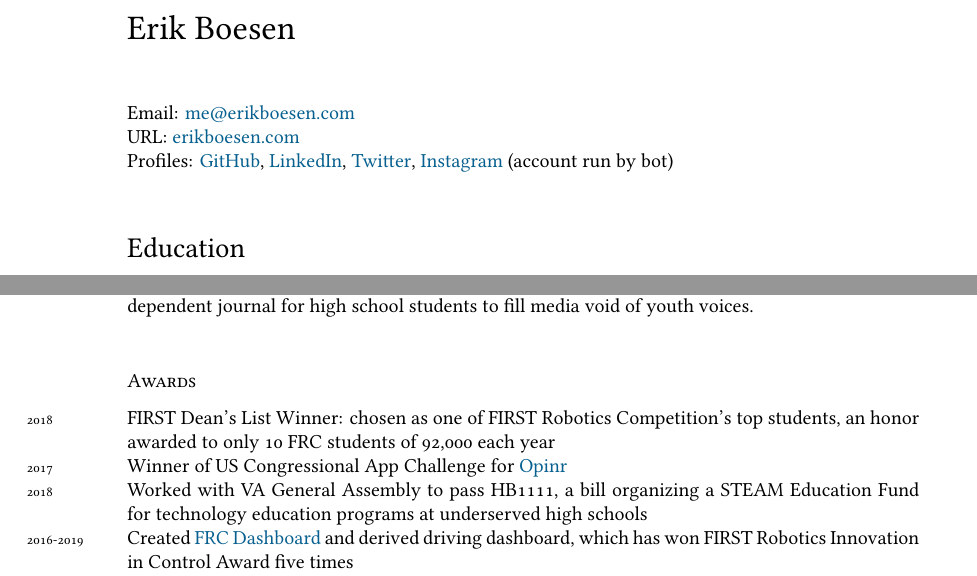
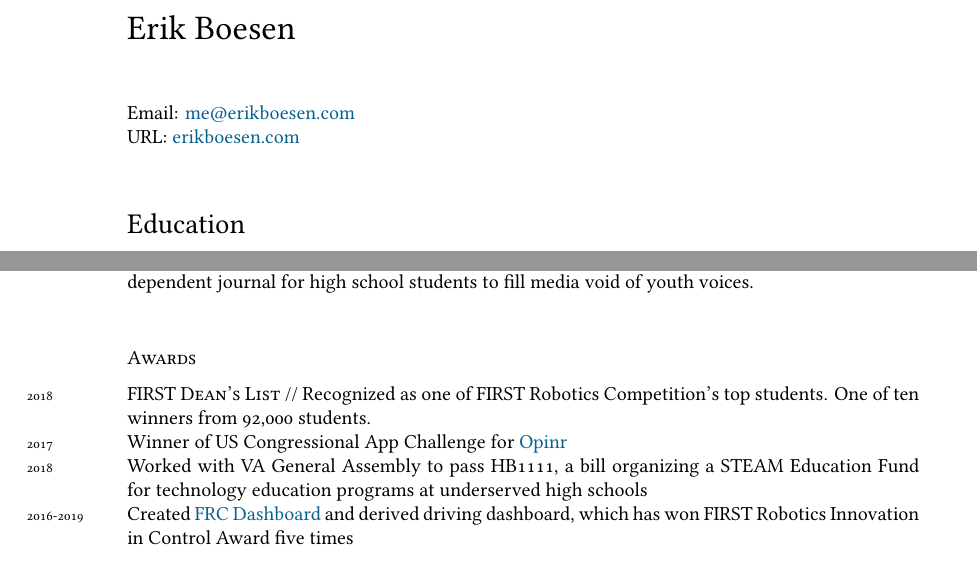
Before and after one commit to ErikBoesen/erikboesen.github.io, a LaTeX CV (resume.tex): two parts of page 1 of 2, joined at a grey line, cut so that both start at the same text. Compiled offline with XeLaTeX; a missing font is replaced by an installed copy or a similar font.

```diff
--- a/resume.tex
+++ b/resume.tex
@@ -63,7 +63,7 @@
 {\LARGE Erik Boesen}\\[1cm]
 Email: \href{mailto:me@erikboesen.com}{me@erikboesen.com}\\
 \textsc{URL}: \href{https://erikboesen.com}{erikboesen.com}\\
-Profiles: \href{https://github.com/ErikBoesen}{GitHub}, \href{https://linkedin.com/in/erikboesen}{LinkedIn}, \href{https://twitter.com/ErikBoesen}{Twitter}, \href{https://instagram.com/erikboesen}{Instagram} (account run by bot)\\
+%Profiles: \href{https://github.com/ErikBoesen}{GitHub}, \href{https://linkedin.com/in/erikboesen}{LinkedIn}, \href{https://twitter.com/ErikBoesen}{Twitter}, \href{https://instagram.com/erikboesen}{Instagram} (account run by bot)\\
 
 \section*{Education}
 \noindent
@@ -82,7 +82,7 @@
 
 \subsection*{Awards}
 \noindent
-\years{2018}FIRST Dean's List Winner: chosen as one of FIRST Robotics Competition's top students, an honor awarded to only 10 FRC students of 92,000 each year\\
+\years{2018}\textsc{FIRST Dean's List} // Recognized as one of FIRST Robotics Competition's top students. One of ten winners from 92,000 students.\\
 \years{2017}Winner of US Congressional App Challenge for \href{http://opinr.me}{Opinr}\\
 \years{2018}Worked with VA General Assembly to pass HB1111, a bill organizing a STEAM Education Fund for technology education programs at underserved high schools\\
 \years{2016-2019}Created \href{https://frcdashboard.github.io}{FRC Dashboard} and derived driving dashboard, which has won FIRST Robotics Innovation in Control Award five times\\
```
Also changed, not shown: resume.pdf, resume.tex (2 more changed lines).
